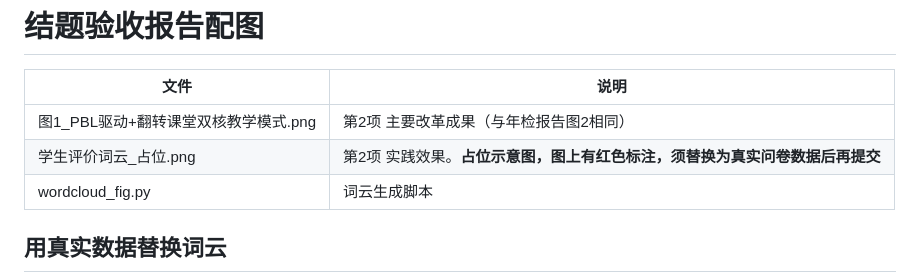
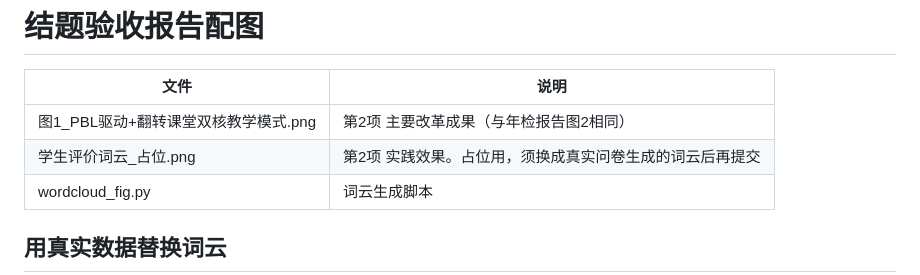
Before and after one commit to MoqiSheng/claude-s-creation, a Markdown page: 结题验收报告配图/README.md, the part around the change. Drawn GitHub-style.

```diff
--- a/结题验收报告配图/README.md
+++ b/结题验收报告配图/README.md
@@ -3,7 +3,7 @@
 | 文件 | 说明 |
 |---|---|
 | 图1_PBL驱动+翻转课堂双核教学模式.png | 第2项 主要改革成果（与年检报告图2相同） |
-| 学生评价词云_占位.png | 第2项 实践效果。**占位示意图，图上有红色标注，须替换为真实问卷数据后再提交** |
+| 学生评价词云_占位.png | 第2项 实践效果。占位用，须换成真实问卷生成的词云后再提交 |
 | wordcloud_fig.py | 词云生成脚本 |
 
 ## 用真实数据替换词云
```
Also changed, not shown: 结题验收报告配图/学生评价词云_占位.png, 1 other file.
